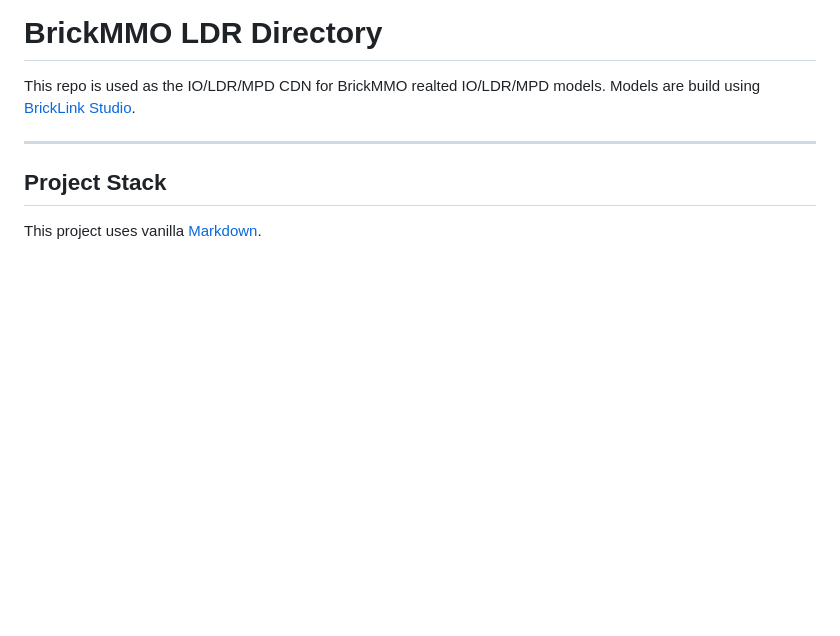
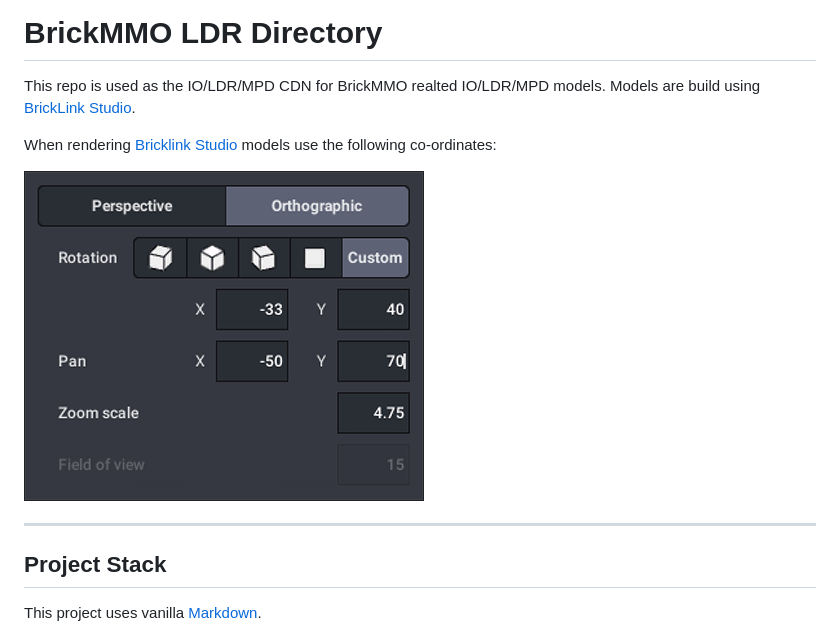
Before and after one commit to BrickMMO/ldr, a Markdown page: README.md, the part around the change. Drawn GitHub-style; pictures changed too: _readme/render-coords.png (added); blank space fills up the shorter version.

Commit message:
Added render coords

```diff
--- a/README.md
+++ b/README.md
@@ -1,6 +1,11 @@
 # BrickMMO LDR Directory
 
 This repo is used as the IO/LDR/MPD CDN for BrickMMO realted IO/LDR/MPD models. Models are build using [BrickLink Studio](https://www.bricklink.com/v3/studio/download.page).
+
+When rendering [Bricklink Studio](https://bricklink.com) models use the following co-ordinates:
+
+![Bricklink Render Coords](_readme/render-coords.png)
+
 
 ---
 
```
Also changed, not shown: city-block/city-block.png.
